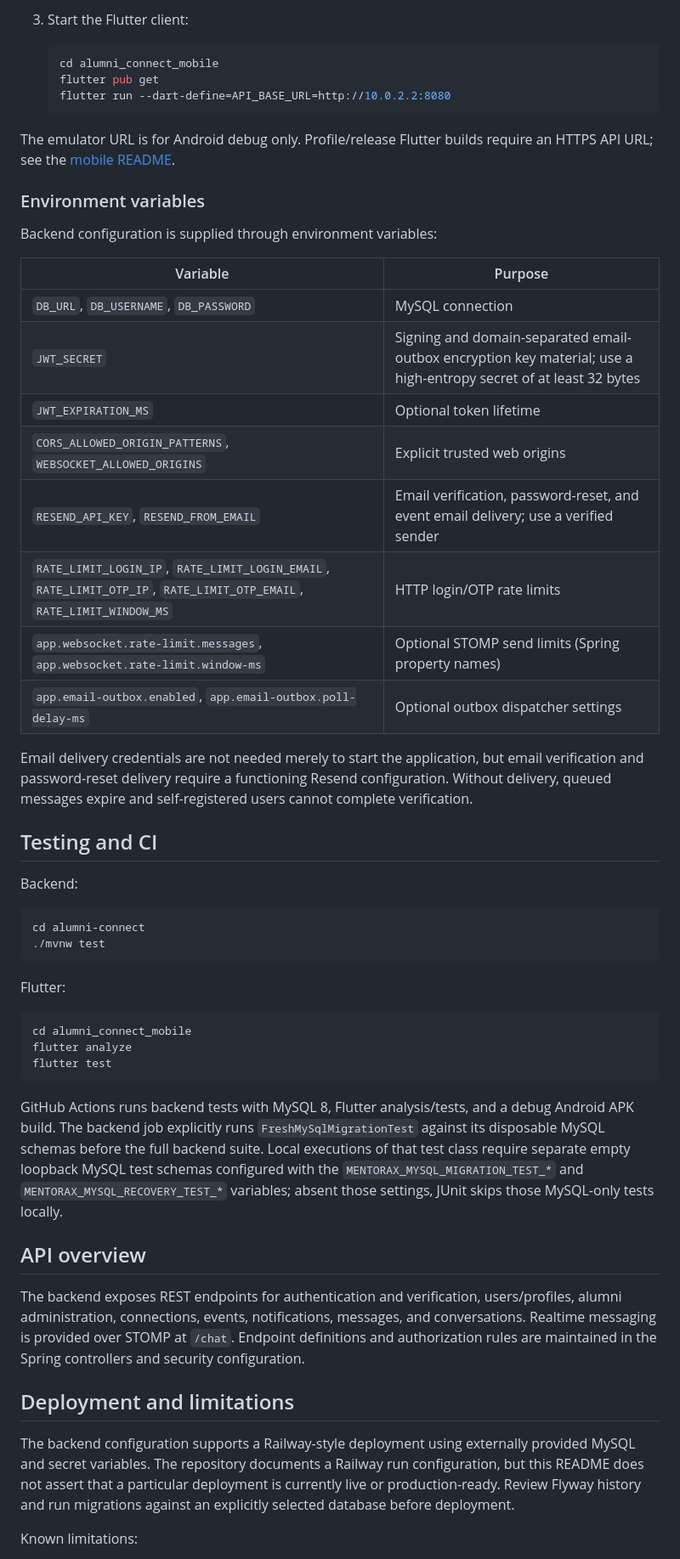
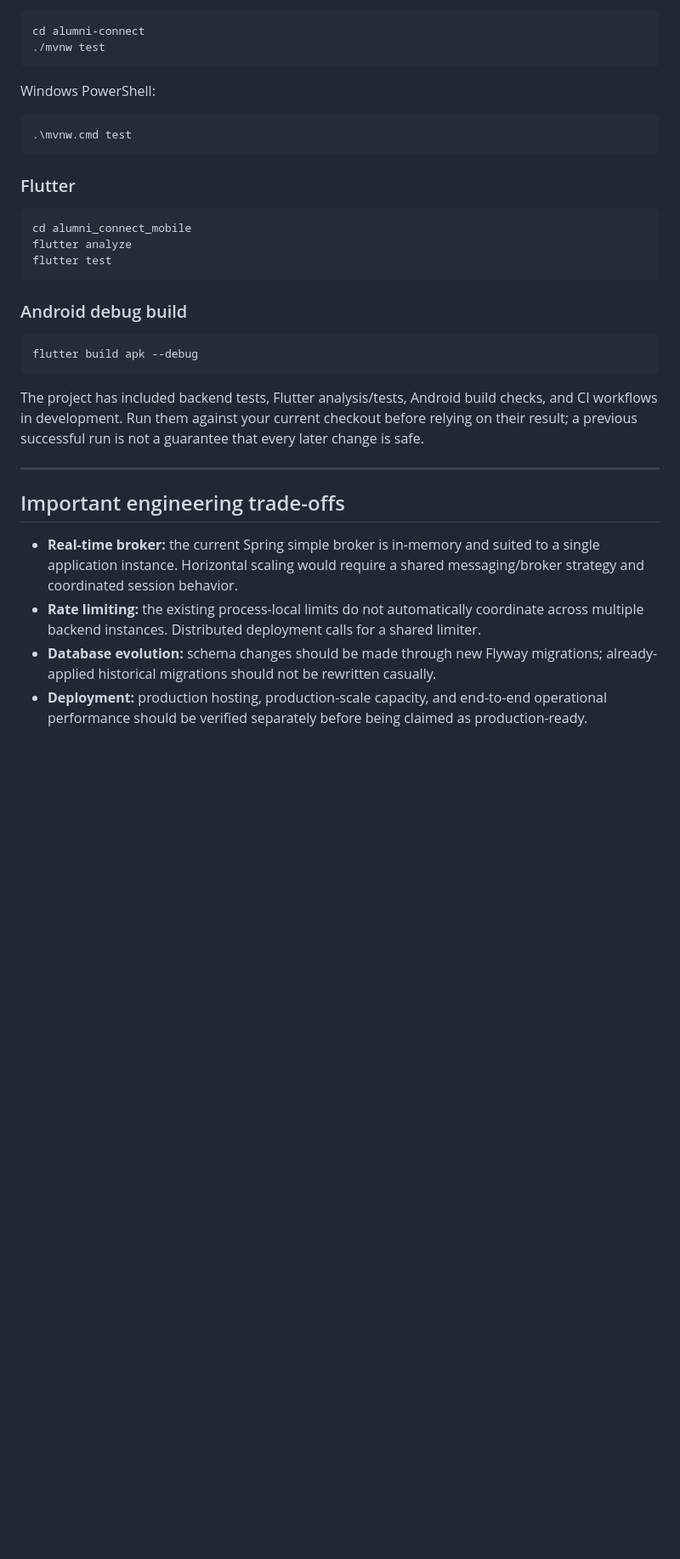
Before and after one commit to vinut-hna-coder-6057/Mentorax, a Markdown page: README.md, the part around one of its changes. Shown at 85% size. Drawn GitHub-style; blank space fills up the shorter version.

````diff
--- a/README.md
+++ b/README.md
@@ -133,74 +267,36 @@ Prerequisites:
-3. Start the Flutter client:
-
-   ```sh
-   cd alumni_connect_mobile
-   flutter pub get
-   flutter run --dart-define=API_BASE_URL=http://10.0.2.2:8080
-   ```
-
-The emulator URL is for Android debug only. Profile/release Flutter builds
-require an HTTPS API URL; see the [mobile README](./alumni_connect_mobile/README.md).
-
-### Environment variables
-
-Backend configuration is supplied through environment variables:
-
-| Variable | Purpose |
-| --- | --- |
-| `DB_URL`, `DB_USERNAME`, `DB_PASSWORD` | MySQL connection |
-| `JWT_SECRET` | Signing and domain-separated email-outbox encryption key material; use a high-entropy secret of at least 32 bytes |
-| `JWT_EXPIRATION_MS` | Optional token lifetime |
-| `CORS_ALLOWED_ORIGIN_PATTERNS`, `WEBSOCKET_ALLOWED_ORIGINS` | Explicit trusted web origins |
-| `RESEND_API_KEY`, `RESEND_FROM_EMAIL` | Email verification, password-reset, and event email delivery; use a verified sender |
-| `RATE_LIMIT_LOGIN_IP`, `RATE_LIMIT_LOGIN_EMAIL`, `RATE_LIMIT_OTP_IP`, `RATE_LIMIT_OTP_EMAIL`, `RATE_LIMIT_WINDOW_MS` | HTTP login/OTP rate limits |
-| `app.websocket.rate-limit.messages`, `app.websocket.rate-limit.window-ms` | Optional STOMP send limits (Spring property names) |
-| `app.email-outbox.enabled`, `app.email-outbox.poll-delay-ms` | Optional outbox dispatcher settings |
-
-Email delivery credentials are not needed merely to start the application, but
-email verification and password-reset delivery require a functioning Resend
-configuration. Without delivery, queued messages expire and self-registered
-users cannot complete verification.
-
-## Testing and CI
-
-Backend:
-
-```sh
+```bash
 cd alumni-connect
 ./mvnw test
 ```
 
-Flutter:
+Windows PowerShell:
 
-```sh
+```powershell
+.\mvnw.cmd test
+```
+
+### Flutter
+
+```bash
 cd alumni_connect_mobile
 flutter analyze
 flutter test
 ```
 
-GitHub Actions runs backend tests with MySQL 8, Flutter analysis/tests, and a
-debug Android APK build. The backend job explicitly runs
-`FreshMySqlMigrationTest` against its disposable MySQL schemas before the full
-backend suite. Local executions of that test class require separate empty
-loopback MySQL test schemas configured with the `MENTORAX_MYSQL_MIGRATION_TEST_*`
-and `MENTORAX_MYSQL_RECOVERY_TEST_*` variables; absent those settings, JUnit
-skips those MySQL-only tests locally.
+### Android debug build
 
-## API overview
+```bash
+flutter build apk --debug
+```
 
-The backend exposes REST endpoints for authentication and verification,
-users/profiles, alumni administration, connections, events, notifications,
-messages, and conversations. Realtime messaging is provided over STOMP at
-`/chat`. Endpoint definitions and authorization rules are maintained in the
-Spring controllers and security configuration.
+The project has included backend tests, Flutter analysis/tests, Android build checks, and CI workflows in development. Run them against your current checkout before relying on their result; a previous successful run is not a guarantee that every later change is safe.
 
-## Deployment and limitations
+---
 
-The backend configuration supports a Railway-style deployment using externally
-provided MySQL and secret variables. The repository documents a Railway run
-configuration, but this README does not assert that a particular deployment is
-currently live or production-ready. Review Flyway history and run migrations
-against an explicitly selected database before deployment.
+## Important engineering trade-offs
 
-Known limitations:
+- **Real-time broker:** the current Spring simple broker is in-memory and suited to a single application instance. Horizontal scaling would require a shared messaging/broker strategy and coordinated session behavior.
+- **Rate limiting:** the existing process-local limits do not automatically coordinate across multiple backend instances. Distributed deployment calls for a shared limiter.
+- **Database evolution:** schema changes should be made through new Flyway migrations; already-applied historical migrations should not be rewritten casually.
+- **Deployment:** production hosting, production-scale capacity, and end-to-end operational performance should be verified separately before being claimed as production-ready.
 
````
Also changed, not shown: other parts of README.md (+292 -125 lines).
